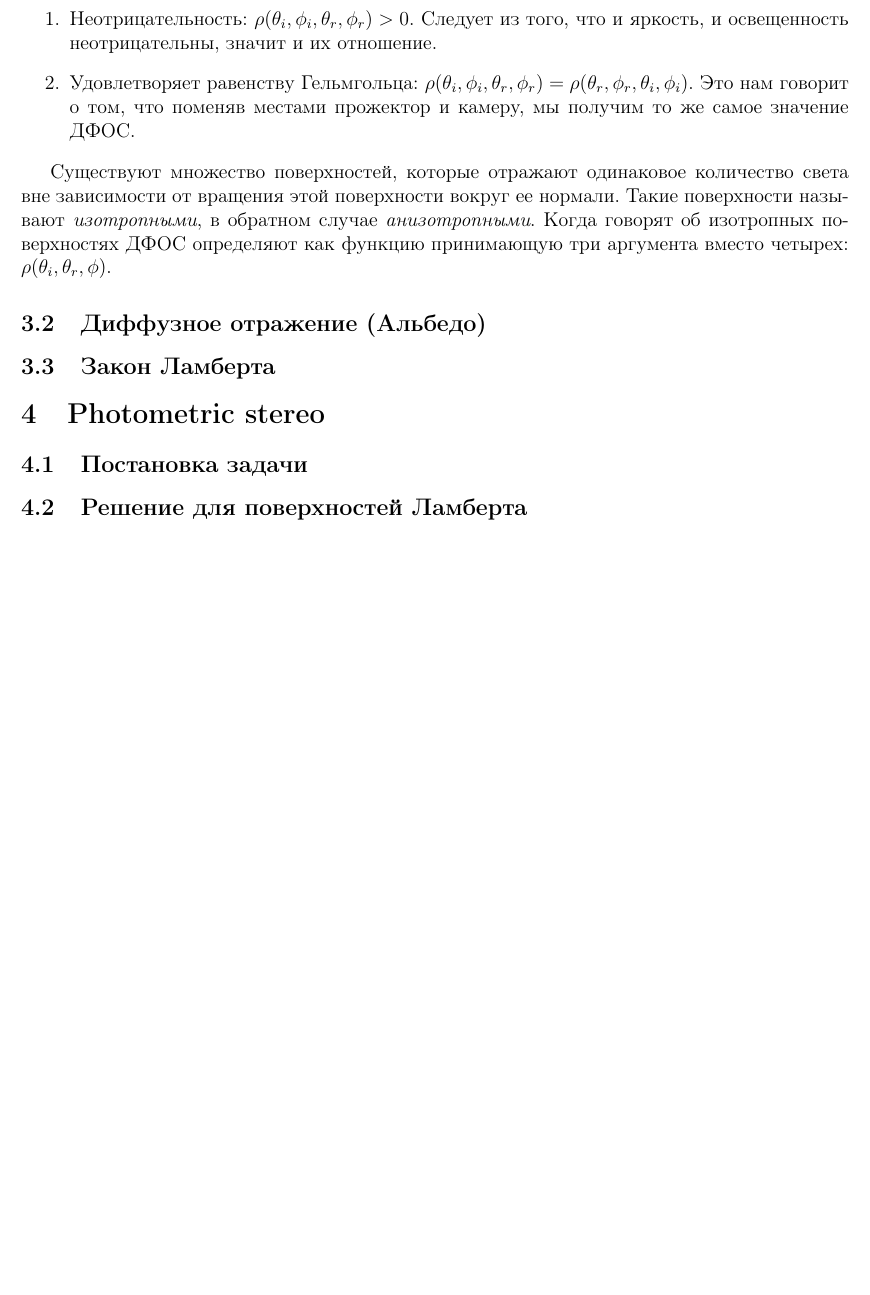
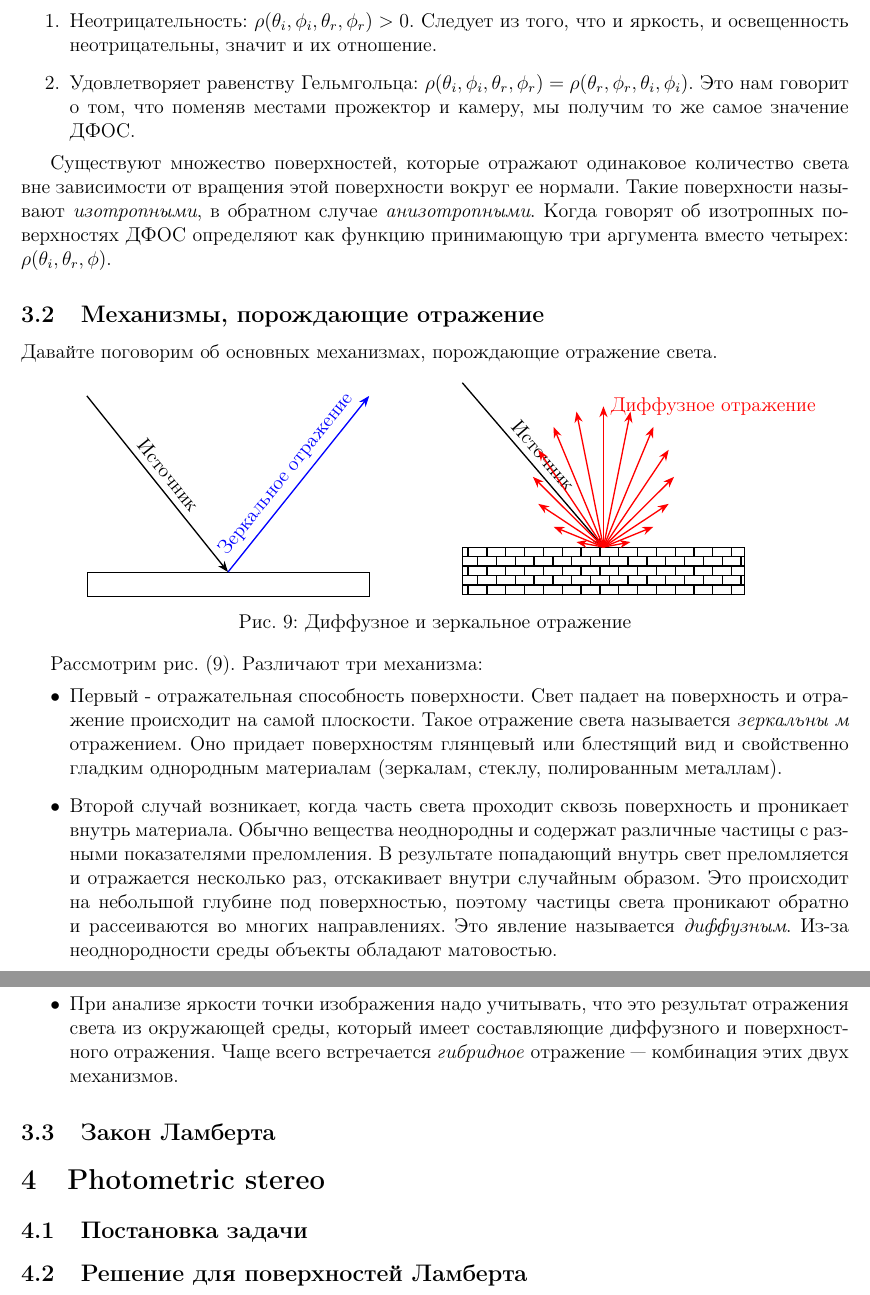
Before and after one commit to SherAndrei/msu_photometric_stereo, a LaTeX document (report.tex): part of page 9 of 9 before the commit and two parts of pages 9 and 10 of 10 after it, the two joined at a grey line, cut so that both start at the same text, the shorter picture padded with empty space. Compiled offline with pdfLaTeX; TikZ figures are drawn from their code, not taken from saved files.

Commit message:
report: reflectance mechanisms

```diff
--- a/report.tex
+++ b/report.tex
@@ -56,6 +56,7 @@
   % ------
  , external
  , arrows.meta
+ , patterns
 }
 \tikzexternalize[prefix=tex/]
 
@@ -567,7 +568,82 @@ $\sigma_1$, $\sigma_2$, $\sigma_3$. За единицу времени на эт
 Когда говорят об изотропных поверхностях ДФОС определяют как функцию принимающую три
 аргумента вместо четырех: $\rho(\theta_i,\theta_r,\phi)$.
 
-\subsection{Диффузное отражение (Альбедо)}
+\subsection{Механизмы, порождающие отражение}
+
+Давайте поговорим об основных механизмах, порождающие отражение света.
+
+\begin{figure}[h]
+  \centering
+  \begin{minipage}{.5\textwidth}
+    \centering
+    \begin{tikzpicture}
+      \node [draw,
+        rectangle,
+        minimum width=6cm,
+        minimum height=0.5cm,
+      ] (obj) at (0, -1){};
+
+      \draw[-Stealth, thick, black] (-3,3) coordinate (src) --node[above, midway, sloped]{Источник} ($ (obj.north east)!.5!(obj.north west) $) coordinate (middle);
+      \draw[-Stealth, thick, blue] (middle) --node[above, midway, sloped]{Зеркальное отражение} (3,3) coordinate;
+    \end{tikzpicture}
+  \end{minipage}%
+  \begin{minipage}{.5\textwidth}
+    \centering
+    \begin{tikzpicture}
+      \node [draw,
+        rectangle,
+        pattern=bricks,
+        minimum width=6cm,
+        minimum height=1cm,
+      ] (obj) at (0, -1){};
+      \draw[-Stealth, thick, black] (-3,3) coordinate (src) --node[above, midway, sloped]{Источник} ($ (obj.north east)!.5!(obj.north west) $) coordinate (middle);
+      \node [circle,
+        inner sep=0pt,
+        outer sep=0pt,
+        minimum size=3cm] (C1) at (0,1) {};
+      \draw[-Stealth, thick, red] (middle) -- (C1.north) coordinate node[right]{Диффузное отражение};
+      \draw[-Stealth, thick, red] (middle) -- (C1.north west) coordinate;
+      \draw[-Stealth, thick, red] (middle) -- (C1.north east) coordinate;
+      \draw[-Stealth, thick, red] (middle) -- (C1.west) coordinate;
+      \draw[-Stealth, thick, red] (middle) -- (C1.east) coordinate;
+      \draw[-Stealth, thick, red] (middle) -- (C1.south west) coordinate;
+      \draw[-Stealth, thick, red] (middle) -- (C1.south east) coordinate;
+      \node [circle,
+        inner sep=0pt,
+        outer sep=0pt,
+        rotate=22.5,
+        minimum size=3cm] (C2) at (0,1) {};
+      \draw[-Stealth, thick, red] (middle) -- (C2.north) coordinate;
+      \draw[-Stealth, thick, red] (middle) -- (C2.north west) coordinate;
+      \draw[-Stealth, thick, red] (middle) -- (C2.north east) coordinate;
+      \draw[-Stealth, thick, red] (middle) -- (C2.west) coordinate;
+      \draw[-Stealth, thick, red] (middle) -- (C2.east) coordinate;
+      \draw[-Stealth, thick, red] (middle) -- (C2.south) coordinate;
+      \draw[-Stealth, thick, red] (middle) -- (C2.south west) coordinate;
+      \draw[-Stealth, thick, red] (middle) -- (C2.south east) coordinate;
+    \end{tikzpicture}
+  \end{minipage}
+  \caption{Диффузное и зеркальное отражение}
+  \label{reflect}
+\end{figure}
+
+Рассмотрим рис. \eqref{reflect}. Различают три механизма:
+\begin{itemize}
+  \item Первый - отражательная способность поверхности. Свет падает на поверхность
+        и отражение происходит на самой плоскости. Такое отражение света называется
+        \textit{зеркальны м} отражением. Оно придает поверхностям глянцевый или блестящий
+        вид и свойственно гладким однородным материалам (зеркалам, стеклу, полированным металлам).
+  \item Второй случай возникает, когда часть света проходит сквозь поверхность
+        и проникает внутрь материала. Обычно вещества неоднородны и содержат различные
+        частицы с разными показателями преломления. В результате попадающий внутрь свет
+        преломляется и отражается несколько раз, отскакивает внутри случайным образом.
+        Это происходит на небольшой глубине под поверхностью, поэтому частицы света
+        проникают обратно и рассеиваются во многих направлениях.
+        Это явление называется \textit{диффузным}. Из-за неоднородности среды
+        объекты обладают матовостью.
+  \item При анализе яркости точки изображения надо учитывать, что это результат отражения света из окружающей среды, который имеет составляющие
+        диффузного и поверхностного отражения. Чаще всего встречается \textit{гибридное} отражение — комбинация этих двух механизмов.
+\end{itemize}
 \subsection{Закон Ламберта}
 
 \section{Photometric stereo}
```
Also changed, not shown: report.pdf, tex/report-figure7.pdf (added), tex/report-figure8.pdf (added), report.tex (2 more changed lines).
